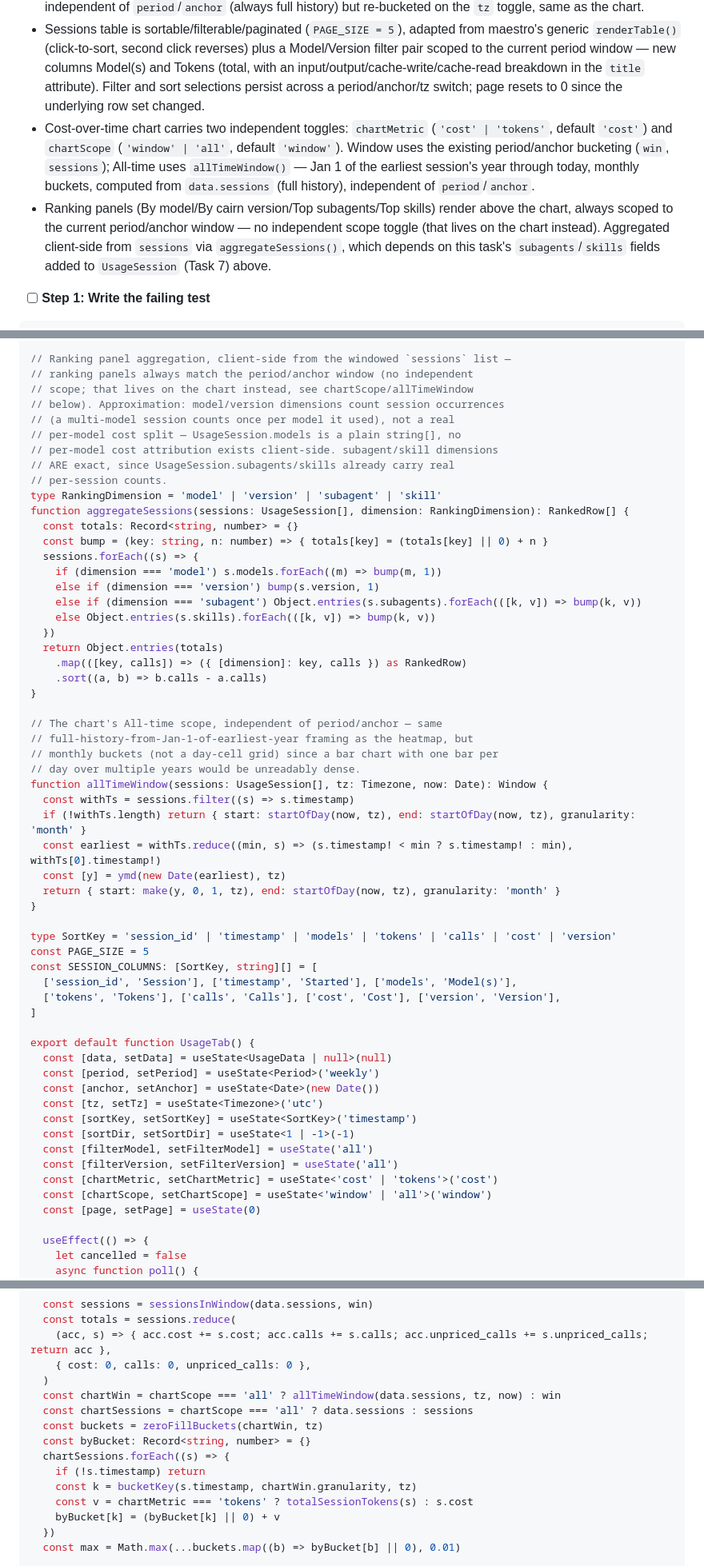
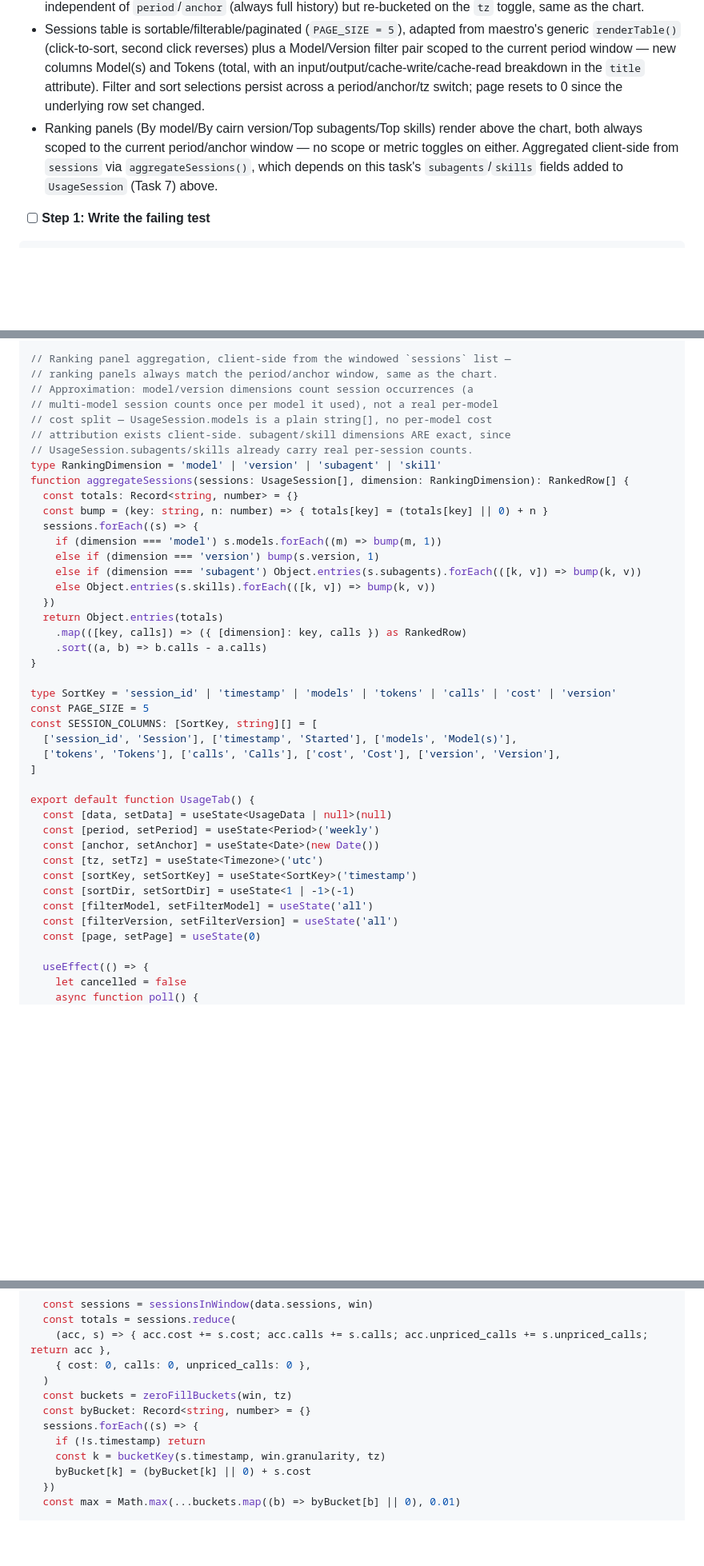
Before and after one commit to jisundr/cairn, a Markdown page: docs/.plans/2026-08-19-cairn-dashboard-react-redesign.md, 3 parts joined by grey strips. Shown at 80% size. GitHub-like rendering; blank space fills up the shorter version.

Commit message:
Remove chart's Cost/Tokens and Window/All-time toggles from Task 8; revert to plain windowed Cost chart

```diff
--- a/docs/.plans/2026-08-19-cairn-dashboard-react-redesign.md
+++ b/docs/.plans/2026-08-19-cairn-dashboard-react-redesign.md
@@ -951,8 +951,7 @@ git commit -m "chore: bump dashboard submodule pointer — scaffold"
 - Period+anchor+timezone model adapted from researching how maestro's own `token-usage-report` solves the identical problem (`periodWindow(period, anchorDay)`, one shared window every section reads from). No DST-transition edge-case handling — approximate, same documented tradeoff as `MODEL_PRICING`/`PLAN_WINDOW_LOOKBACK_SECONDS` elsewhere in this codebase.
 - Usage heatmap likewise adapted from maestro's `renderHeatmap()` (same reference file): a GitHub-style calendar layout (not a "contribution" concept — cells are colored by usage volume, not commit/contribution activity) covering full session history, Sunday-start weeks, Jan 1 of the earliest activity year through the latest session day, 5 intensity levels by quartile of per-day token volume against the busiest day. Deliberately independent of `period`/`anchor` (always full history) but re-bucketed on the `tz` toggle, same as the chart.
 - Sessions table is sortable/filterable/paginated (`PAGE_SIZE = 5`), adapted from maestro's generic `renderTable()` (click-to-sort, second click reverses) plus a Model/Version filter pair scoped to the current period window — new columns Model(s) and Tokens (total, with an input/output/cache-write/cache-read breakdown in the `title` attribute). Filter and sort selections persist across a period/anchor/tz switch; page resets to 0 since the underlying row set changed.
-- Cost-over-time chart carries two independent toggles: `chartMetric` (`'cost' | 'tokens'`, default `'cost'`) and `chartScope` (`'window' | 'all'`, default `'window'`). Window uses the existing period/anchor bucketing (`win`, `sessions`); All-time uses `allTimeWindow()` — Jan 1 of the earliest session's year through today, monthly buckets, computed from `data.sessions` (full history), independent of `period`/`anchor`.
-- Ranking panels (By model/By cairn version/Top subagents/Top skills) render above the chart, always scoped to the current period/anchor window — no independent scope toggle (that lives on the chart instead). Aggregated client-side from `sessions` via `aggregateSessions()`, which depends on this task's `subagents`/`skills` fields added to `UsageSession` (Task 7) above.
+- Ranking panels (By model/By cairn version/Top subagents/Top skills) render above the chart, both always scoped to the current period/anchor window — no scope or metric toggles on either. Aggregated client-side from `sessions` via `aggregateSessions()`, which depends on this task's `subagents`/`skills` fields added to `UsageSession` (Task 7) above.
 
 - [ ] **Step 1: Write the failing test**
 
@@ -1302,14 +1275,12 @@ function buildHeatmapWeeks(sessions: UsageSession[], tz: Timezone): HeatmapCell[
 }
 
 // Ranking panel aggregation, client-side from the windowed `sessions` list —
-// ranking panels always match the period/anchor window (no independent
-// scope; that lives on the chart instead, see chartScope/allTimeWindow
-// below). Approximation: model/version dimensions count session occurrences
-// (a multi-model session counts once per model it used), not a real
-// per-model cost split — UsageSession.models is a plain string[], no
-// per-model cost attribution exists client-side. subagent/skill dimensions
-// ARE exact, since UsageSession.subagents/skills already carry real
-// per-session counts.
+// ranking panels always match the period/anchor window, same as the chart.
+// Approximation: model/version dimensions count session occurrences (a
+// multi-model session counts once per model it used), not a real per-model
+// cost split — UsageSession.models is a plain string[], no per-model cost
+// attribution exists client-side. subagent/skill dimensions ARE exact, since
+// UsageSession.subagents/skills already carry real per-session counts.
 type RankingDimension = 'model' | 'version' | 'subagent' | 'skill'
 function aggregateSessions(sessions: UsageSession[], dimension: RankingDimension): RankedRow[] {
   const totals: Record<string, number> = {}
@@ -1325,18 +1296,6 @@ function aggregateSessions(sessions: UsageSession[], dimension: RankingDimension
     .sort((a, b) => b.calls - a.calls)
 }
 
-// The chart's All-time scope, independent of period/anchor — same
-// full-history-from-Jan-1-of-earliest-year framing as the heatmap, but
-// monthly buckets (not a day-cell grid) since a bar chart with one bar per
-// day over multiple years would be unreadably dense.
-function allTimeWindow(sessions: UsageSession[], tz: Timezone, now: Date): Window {
-  const withTs = sessions.filter((s) => s.timestamp)
-  if (!withTs.length) return { start: startOfDay(now, tz), end: startOfDay(now, tz), granularity: 'month' }
-  const earliest = withTs.reduce((min, s) => (s.timestamp! < min ? s.timestamp! : min), withTs[0].timestamp!)
-  const [y] = ymd(new Date(earliest), tz)
-  return { start: make(y, 0, 1, tz), end: startOfDay(now, tz), granularity: 'month' }
-}
-
 type SortKey = 'session_id' | 'timestamp' | 'models' | 'tokens' | 'calls' | 'cost' | 'version'
 const PAGE_SIZE = 5
 const SESSION_COLUMNS: [SortKey, string][] = [
@@ -1353,8 +1312,6 @@ export default function UsageTab() {
   const [sortDir, setSortDir] = useState<1 | -1>(-1)
   const [filterModel, setFilterModel] = useState('all')
   const [filterVersion, setFilterVersion] = useState('all')
-  const [chartMetric, setChartMetric] = useState<'cost' | 'tokens'>('cost')
-  const [chartScope, setChartScope] = useState<'window' | 'all'>('window')
   const [page, setPage] = useState(0)
 
   useEffect(() => {
@@ -1381,15 +1338,12 @@ export default function UsageTab() {
     (acc, s) => { acc.cost += s.cost; acc.calls += s.calls; acc.unpriced_calls += s.unpriced_calls; return acc },
     { cost: 0, calls: 0, unpriced_calls: 0 },
   )
-  const chartWin = chartScope === 'all' ? allTimeWindow(data.sessions, tz, now) : win
-  const chartSessions = chartScope === 'all' ? data.sessions : sessions
-  const buckets = zeroFillBuckets(chartWin, tz)
+  const buckets = zeroFillBuckets(win, tz)
   const byBucket: Record<string, number> = {}
-  chartSessions.forEach((s) => {
+  sessions.forEach((s) => {
     if (!s.timestamp) return
-    const k = bucketKey(s.timestamp, chartWin.granularity, tz)
-    const v = chartMetric === 'tokens' ? totalSessionTokens(s) : s.cost
-    byBucket[k] = (byBucket[k] || 0) + v
+    const k = bucketKey(s.timestamp, win.granularity, tz)
+    byBucket[k] = (byBucket[k] || 0) + s.cost
   })
   const max = Math.max(...buckets.map((b) => byBucket[b] || 0), 0.01)
 
```
Also changed, not shown: other parts of docs/.plans/2026-08-19-cairn-dashboard-react-redesign.md (+1 -35 lines).
